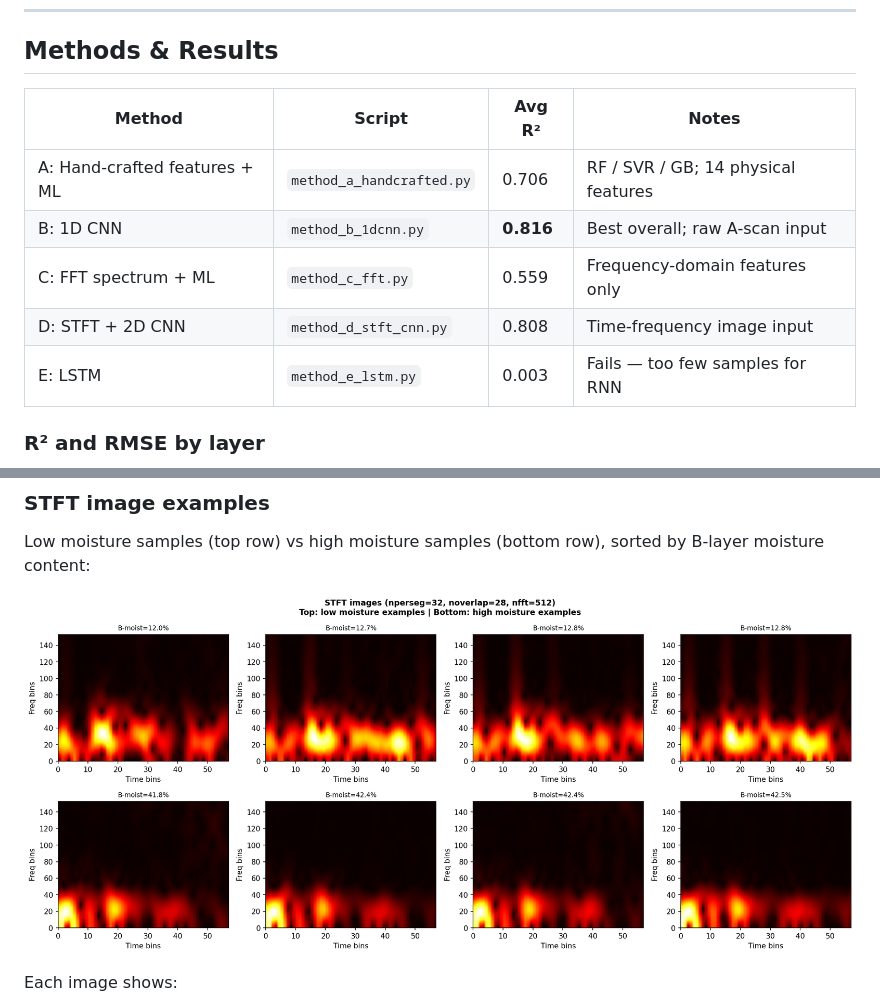
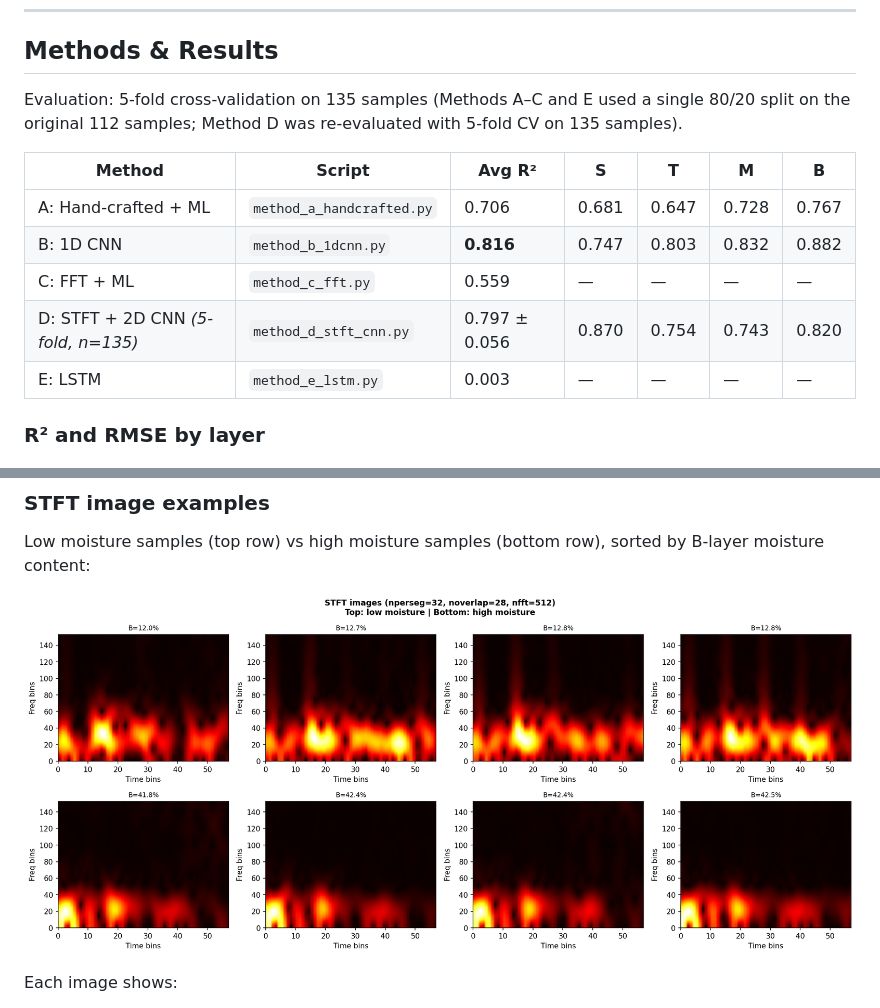
Before and after one commit to tjboise/GPR_moisture, a Markdown page: README.md, 2 parts joined by grey strips. GitHub-like rendering; pictures changed too: fig_methodD_stft_samples.png.

```diff
--- a/README.md
+++ b/README.md
@@ -49,13 +59,15 @@ The box was filled with soil and watered to different moisture levels. GPR A-sca
 
 ## Methods & Results
 
-| Method | Script | Avg R² | Notes |
-|--------|--------|--------|-------|
-| A: Hand-crafted features + ML | `method_a_handcrafted.py` | 0.706 | RF / SVR / GB; 14 physical features |
-| B: 1D CNN | `method_b_1dcnn.py` | **0.816** | Best overall; raw A-scan input |
-| C: FFT spectrum + ML | `method_c_fft.py` | 0.559 | Frequency-domain features only |
-| D: STFT + 2D CNN | `method_d_stft_cnn.py` | 0.808 | Time-frequency image input |
-| E: LSTM | `method_e_lstm.py` | 0.003 | Fails — too few samples for RNN |
+Evaluation: 5-fold cross-validation on 135 samples (Methods A–C and E used a single 80/20 split on the original 112 samples; Method D was re-evaluated with 5-fold CV on 135 samples).
+
+| Method | Script | Avg R² | S | T | M | B |
+|--------|--------|--------|---|---|---|---|
+| A: Hand-crafted + ML | `method_a_handcrafted.py` | 0.706 | 0.681 | 0.647 | 0.728 | 0.767 |
+| B: 1D CNN | `method_b_1dcnn.py` | **0.816** | 0.747 | 0.803 | 0.832 | 0.882 |
+| C: FFT + ML | `method_c_fft.py` | 0.559 | — | — | — | — |
+| D: STFT + 2D CNN *(5-fold, n=135)* | `method_d_stft_cnn.py` | 0.797 ± 0.056 | 0.870 | 0.754 | 0.743 | 0.820 |
+| E: LSTM | `method_e_lstm.py` | 0.003 | — | — | — | — |
 
 ### R² and RMSE by layer
 
```
Also changed, not shown: other parts of README.md (+29 -19 lines), fig_merged_overview.png (added), fig_methodD_scatter.png, fig_methodD_training.png, 12 other files.
